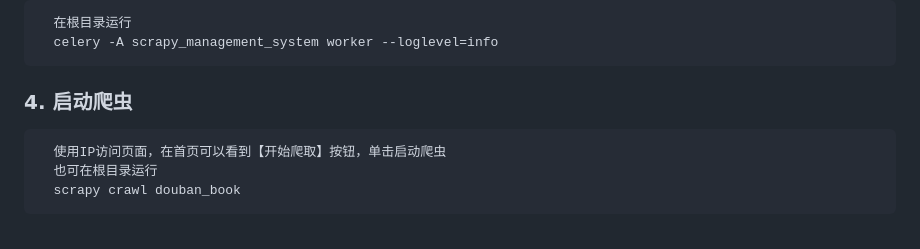
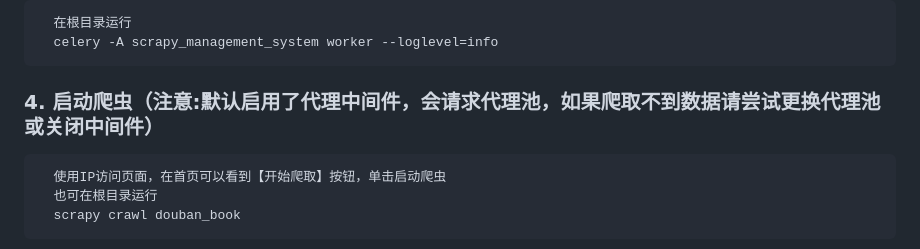
Before and after one commit to Zebist/doubanbook_spider_manage_system, a Markdown page: README.md, the part around the change. Drawn GitHub-style.

```diff
--- a/README.md
+++ b/README.md
@@ -47,7 +47,7 @@
 ### 3. 启动Celery队列
       在根目录运行
       celery -A scrapy_management_system worker --loglevel=info
-### 4. 启动爬虫
+### 4. 启动爬虫（注意:默认启用了代理中间件，会请求代理池，如果爬取不到数据请尝试更换代理池或关闭中间件）
       使用IP访问页面，在首页可以看到【开始爬取】按钮，单击启动爬虫
       也可在根目录运行
       scrapy crawl douban_book
```
